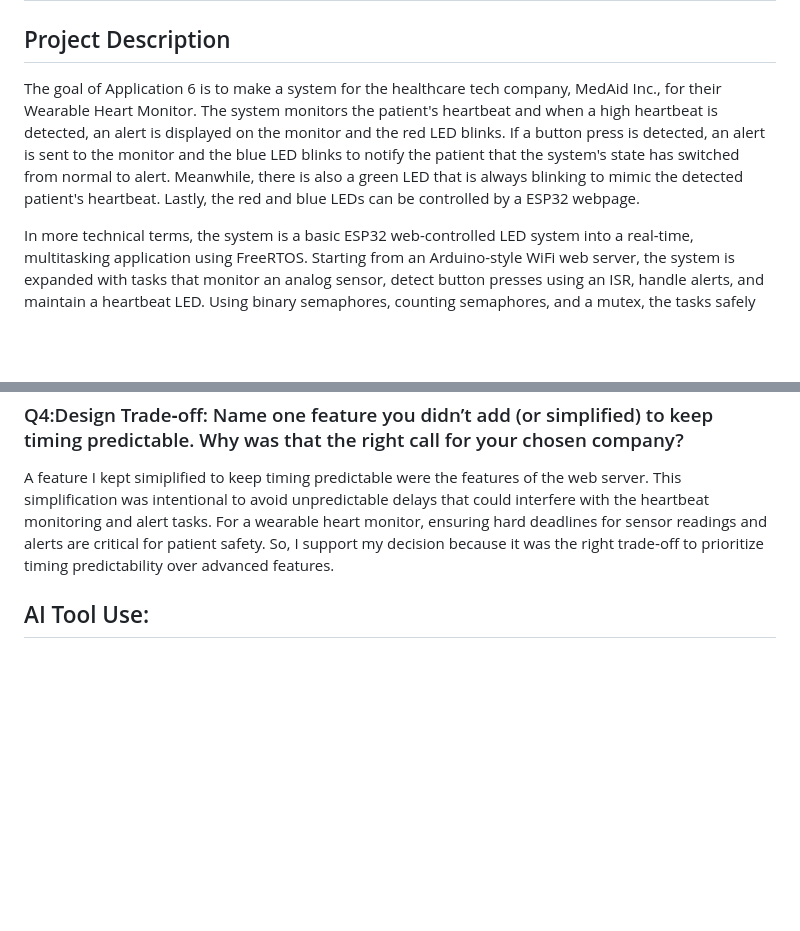
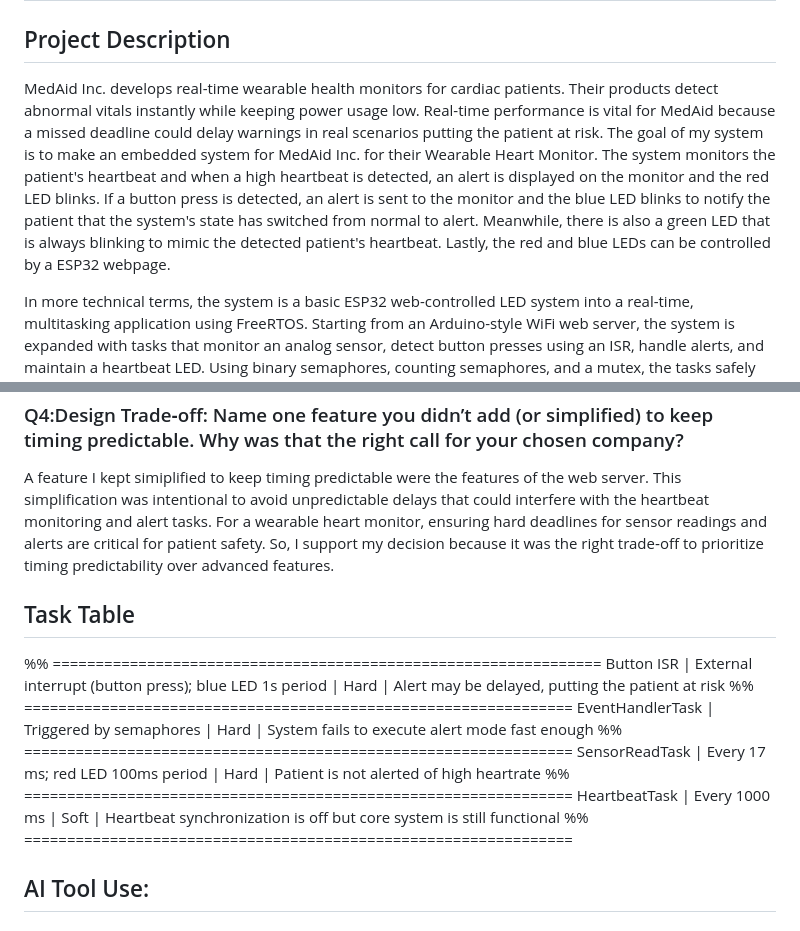
Before and after one commit to Keilana13/RTS-Application-6, a Markdown page: readme.md, 2 parts joined by grey strips. Rendered like a GitHub page; blank space fills up the shorter version.

Commit message:
chore: Updated readme.

```diff
--- a/readme.md
+++ b/readme.md
@@ -3,7 +3,7 @@
 # Application 6
 
 ## Project Description
-The goal of Application 6 is to make a system for the healthcare tech company, MedAid Inc., for their Wearable Heart Monitor. The system monitors the patient's heartbeat and when a high heartbeat is detected, an alert is displayed on the monitor and the red LED blinks. If a button press is detected, an alert is sent to the monitor and the blue LED blinks to notify the patient that the system's state has switched from normal to alert. Meanwhile, there is also a green LED that is always blinking to mimic the detected patient's heartbeat. Lastly, the red and blue LEDs can be controlled by a ESP32 webpage.
+MedAid Inc. develops real-time wearable health monitors for cardiac patients. Their products detect abnormal vitals instantly while keeping power usage low. Real-time performance is vital for MedAid because a missed deadline could delay warnings in real scenarios putting the patient at risk. The goal of my system is to make an embedded system for MedAid Inc. for their Wearable Heart Monitor. The system monitors the patient's heartbeat and when a high heartbeat is detected, an alert is displayed on the monitor and the red LED blinks. If a button press is detected, an alert is sent to the monitor and the blue LED blinks to notify the patient that the system's state has switched from normal to alert. Meanwhile, there is also a green LED that is always blinking to mimic the detected patient's heartbeat. Lastly, the red and blue LEDs can be controlled by a ESP32 webpage.
 
 In more technical terms, the system is a basic ESP32 web-controlled LED system into a real-time, multitasking application using FreeRTOS. Starting from an Arduino-style WiFi web server, the system is expanded with tasks that monitor an analog sensor, detect button presses using an ISR, handle alerts, and maintain a heartbeat LED. Using binary semaphores, counting semaphores, and a mutex, the tasks safely coordinate events and protect shared resources like Serial output. The ESP32 is simulated in Wokwi with WiFi enabled so the webpage can remotely toggle LEDs and interact with system states.
 
@@ -34,6 +34,17 @@ The heaviest load I threw at the prototype was a sensor spam from the SensorTask
 ### Q4:Design Trade‑off: Name one feature you didn’t add (or simplified) to keep timing predictable. Why was that the right call for your chosen company?
 A feature I kept simiplified to keep timing predictable were the features of the web server. This simplification was intentional to avoid unpredictable delays that could interfere with the heartbeat monitoring and alert tasks. For a wearable heart monitor, ensuring hard deadlines for sensor readings and alerts are critical for patient safety. So, I support my decision because it was the right trade‑off to prioritize timing predictability over advanced features.
 
+## Task Table
+%% ================================================================
+Button ISR | External interrupt (button press); blue LED 1s period | Hard | Alert may be delayed, putting the patient at risk
+%% ================================================================
+EventHandlerTask | Triggered by semaphores | Hard | System fails to execute alert mode fast enough
+%% ================================================================
+SensorReadTask | Every 17 ms; red LED 100ms period | Hard | Patient is not alerted of high heartrate
+%% ================================================================
+HeartbeatTask | Every 1000 ms | Soft | Heartbeat synchronization is off but core system is still functional
+%% ================================================================
+
 ## AI Tool Use:
 ### Inside ISR for debouncing problem:
 // Copilot. Accessed 2025-12-04. Prompt: "when i press the button one time this line prints twice with 1000ms between each line: Button event: System switched from normal to alert!" Generated using Copilot.
```
